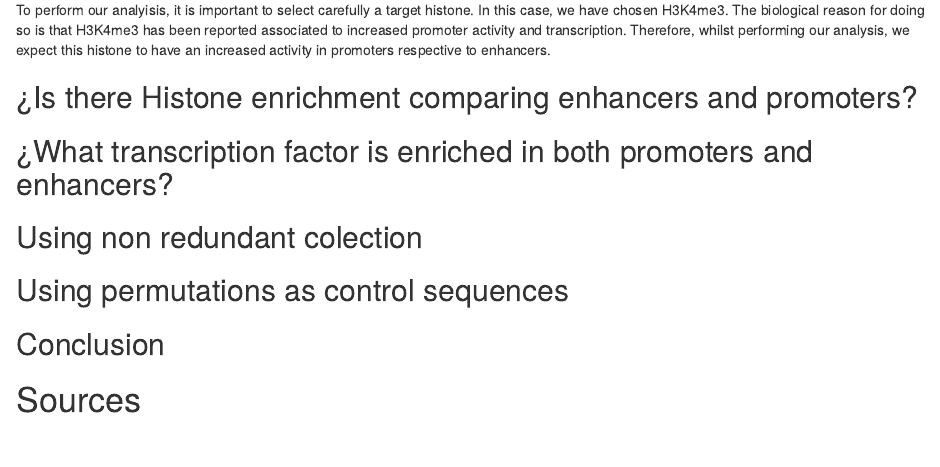
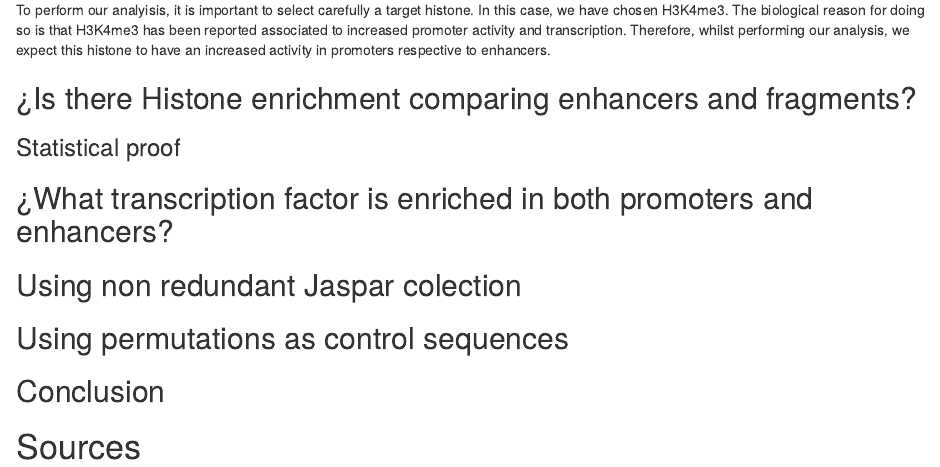
Before and after one commit to XochitlDiaz/BioinfoII_epig, an R Markdown document (Epigenomics.Rmd): the page in a window 1100 px wide, from 490 px down before the commit and from 510 px down after it, so that both start at the same text. Rendered offline with R 4.5, knitr and Pandoc, with nearby package versions.

Commit message:
Complemented outline

```diff
--- a/Epigenomics.Rmd
+++ b/Epigenomics.Rmd
@@ -23,11 +23,12 @@ knitr::opts_chunk$set(echo = TRUE)
 
   To perform our analyisis, it is important to select carefully a target histone. In this case, we have chosen H3K4me3. The biological reason for doing so is that H3K4me3 has been reported associated to increased promoter activity and transcription. Therefore, whilst performing our analysis, we expect this histone to have an increased activity in promoters respective to enhancers.
 
-## ¿Is there Histone enrichment comparing enhancers and promoters?
+## ¿Is there Histone enrichment comparing enhancers and fragments?
+### Statistical proof
 
 ## ¿What transcription factor is enriched in both promoters and enhancers?
 
-## Using non redundant colection
+## Using non redundant Jaspar colection
 
 ## Using permutations as control sequences
 
```
